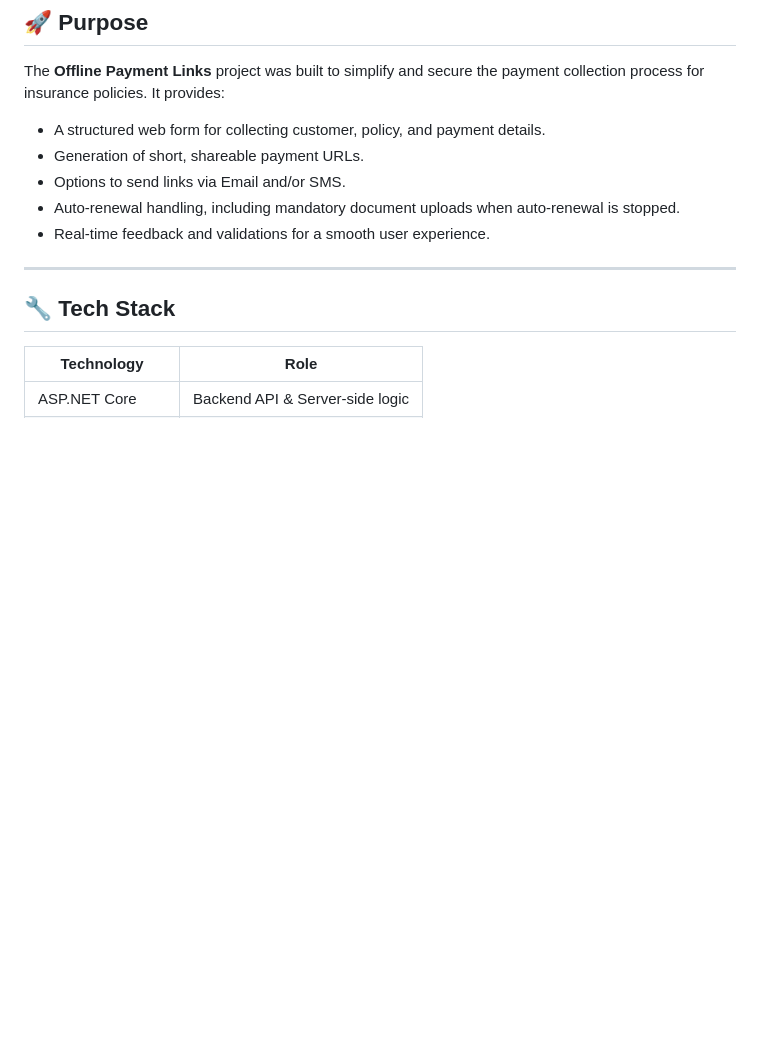
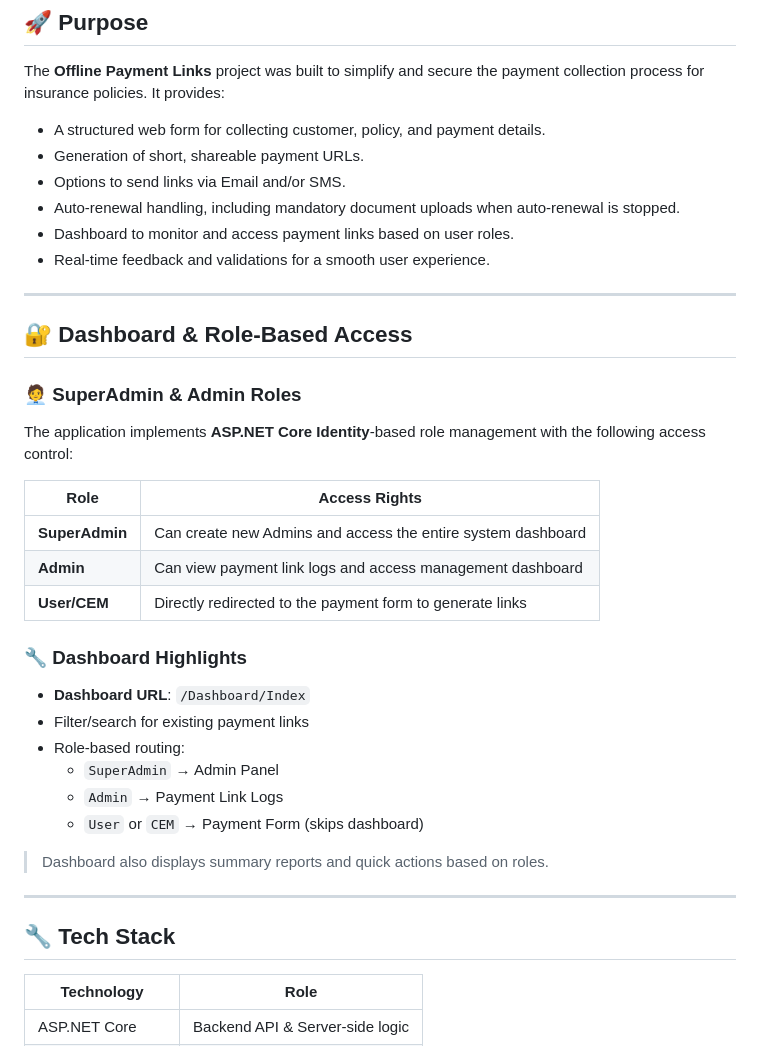
Before and after one commit to RohanM0205/offline-payment-links, a Markdown page: README.md, the part around the change. GitHub-like rendering; blank space fills up the shorter version.

```diff
--- a/README.md
+++ b/README.md
@@ -12,7 +12,31 @@ The **Offline Payment Links** project was built to simplify and secure the payme
 - Generation of short, shareable payment URLs.
 - Options to send links via Email and/or SMS.
 - Auto-renewal handling, including mandatory document uploads when auto-renewal is stopped.
+- Dashboard to monitor and access payment links based on user roles.
 - Real-time feedback and validations for a smooth user experience.
+
+---
+
+## 🔐 Dashboard & Role-Based Access
+
+### 🧑‍💼 SuperAdmin & Admin Roles
+The application implements **ASP.NET Core Identity**-based role management with the following access control:
+
+| Role        | Access Rights |
+|-------------|----------------|
+| **SuperAdmin** | Can create new Admins and access the entire system dashboard |
+| **Admin**      | Can view payment link logs and access management dashboard |
+| **User/CEM**   | Directly redirected to the payment form to generate links |
+
+### 🔧 Dashboard Highlights
+- **Dashboard URL**: `/Dashboard/Index`
+- Filter/search for existing payment links
+- Role-based routing:
+   - `SuperAdmin` → Admin Panel
+   - `Admin` → Payment Link Logs
+   - `User` or `CEM` → Payment Form (skips dashboard)
+
+> Dashboard also displays summary reports and quick actions based on roles.
 
 ---
 
```
